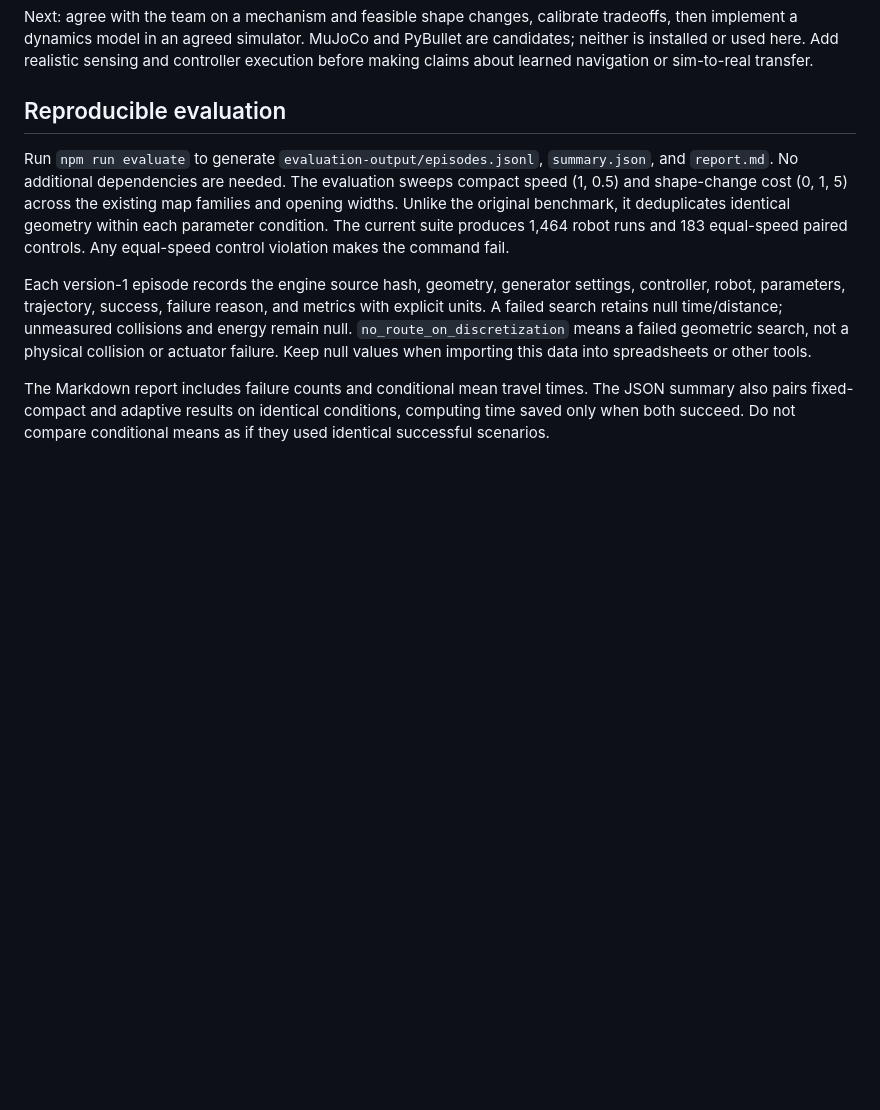
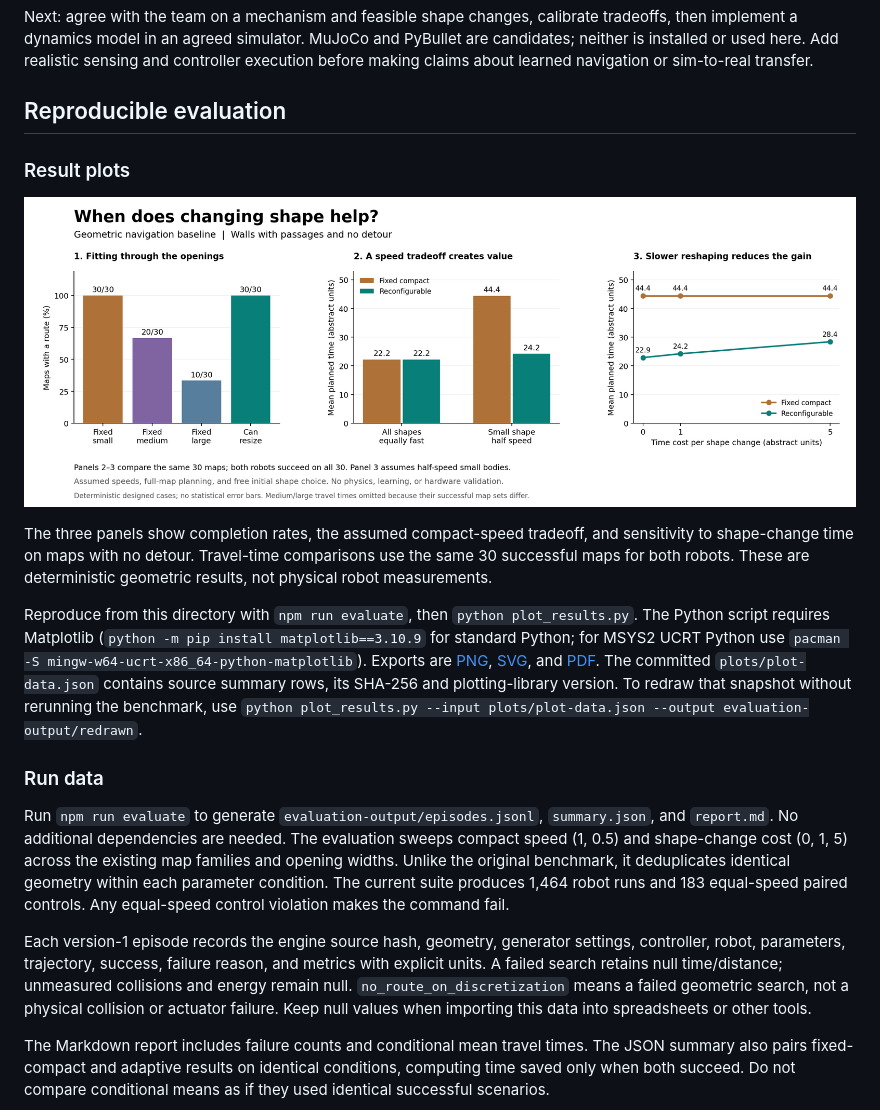
Before and after one commit to avahsueh1/physical-ai, a Markdown page: navigation-lab/README.md, the part around the change. GitHub-like rendering; pictures changed too: navigation-lab/plots/baseline-results.png (added); blank space fills up the shorter version.

Commit message:
Add Python plots of morphology baseline results

```diff
--- a/navigation-lab/README.md
+++ b/navigation-lab/README.md
@@ -40,6 +40,27 @@ Next: agree with the team on a mechanism and feasible shape changes, calibrate t
 
 ## Reproducible evaluation
 
+### Result plots
+
+![Geometric baseline results](plots/baseline-results.png)
+
+The three panels show completion rates, the assumed compact-speed tradeoff,
+and sensitivity to shape-change time on maps with no detour. Travel-time
+comparisons use the same 30 successful maps for both robots. These are
+deterministic geometric results, not physical robot measurements.
+
+Reproduce from this directory with `npm run evaluate`, then
+`python plot_results.py`. The Python script requires Matplotlib
+(`python -m pip install matplotlib==3.10.9` for standard Python; for MSYS2 UCRT
+Python use `pacman -S mingw-w64-ucrt-x86_64-python-matplotlib`).
+Exports are [PNG](plots/baseline-results.png), [SVG](plots/baseline-results.svg),
+and [PDF](plots/baseline-results.pdf). The committed `plots/plot-data.json`
+contains source summary rows, its SHA-256 and plotting-library version.
+To redraw that snapshot without rerunning the benchmark, use
+`python plot_results.py --input plots/plot-data.json --output evaluation-output/redrawn`.
+
+### Run data
+
 Run `npm run evaluate` to generate `evaluation-output/episodes.jsonl`,
 `summary.json`, and `report.md`. No additional dependencies are needed.
 The evaluation sweeps compact speed (1, 0.5) and shape-change cost (0, 1, 5)
```
Also changed, not shown: 4 other files.
